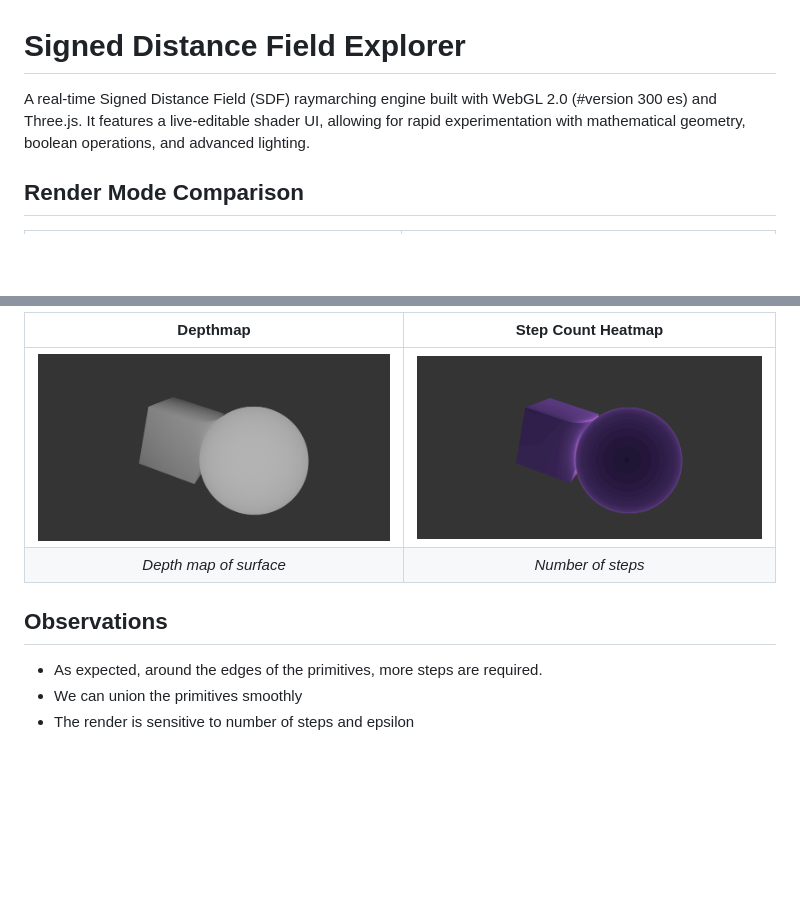
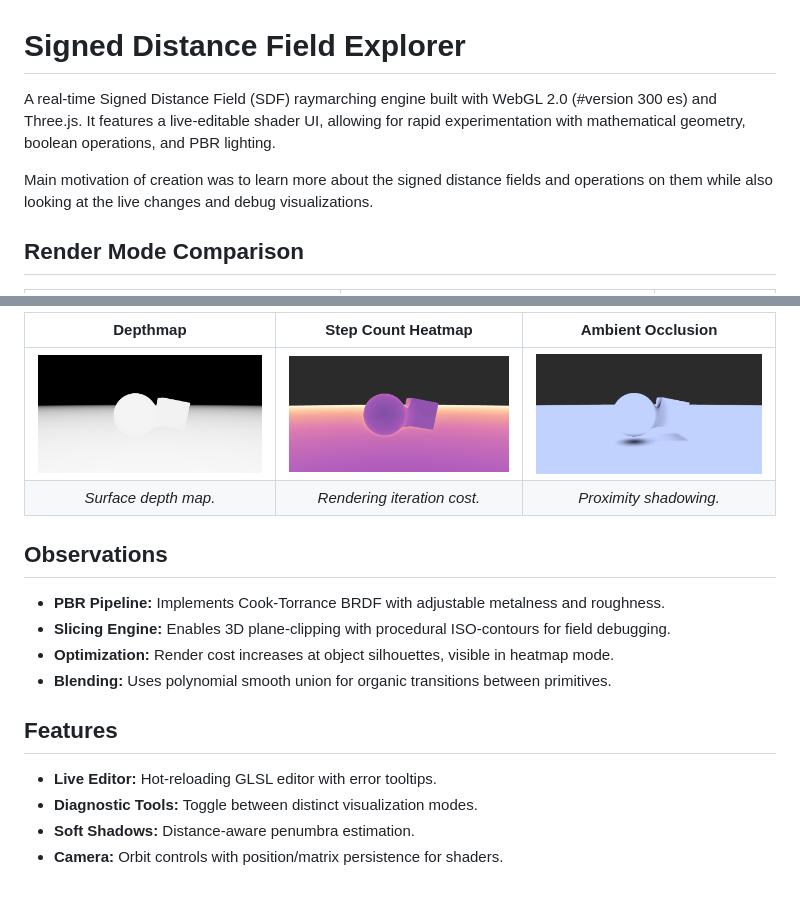
Before and after one commit to USharma002/sdf-explorer, a Markdown page: README.md, 2 parts joined by grey strips. GitHub-like rendering; pictures changed too: media/ao.png (added), media/depthmap.png, media/heatmap.png; blank space fills up the shorter version.

Commit message:
Updated Visualization modes

```diff
--- a/README.md
+++ b/README.md
@@ -1,5 +1,7 @@
 # Signed Distance Field Explorer
-A real-time Signed Distance Field (SDF) raymarching engine built with WebGL 2.0 (#version 300 es) and Three.js. It features a live-editable shader UI, allowing for rapid experimentation with mathematical geometry, boolean operations, and advanced lighting.
+A real-time Signed Distance Field (SDF) raymarching engine built with WebGL 2.0 (#version 300 es) and Three.js. It features a live-editable shader UI, allowing for rapid experimentation with mathematical geometry, boolean operations, and PBR lighting.
+
+Main motivation of creation was to learn more about the signed distance fields and operations on them while also looking at the live changes and debug visualizations.
 
 ## Render Mode Comparison
 
@@ -10,10 +12,19 @@ A real-time Signed Distance Field (SDF) raymarching engine built with WebGL 2.0
 
-| Depthmap | Step Count Heatmap |
-| :---: | :---: |
-| <img src="media/depthmap.png" width="100%"> | <img src="media/heatmap.png" width="100%"> |
-| *Depth map of surface* | *Number of steps* |
+| Depthmap | Step Count Heatmap | Ambient Occlusion |
+| :---: | :---: | :---: |
+| <img src="media/depthmap.png" width="100%"> | <img src="media/heatmap.png" width="100%"> | <img src="media/ao.png" width="100%"> |
+| *Surface depth map.* | *Rendering iteration cost.* | *Proximity shadowing.* |
+
+
 
 ## Observations
-- As expected, around the edges of the primitives, more steps are required.
-- We can union the primitives smoothly
-- The render is sensitive to number of steps and epsilon
+- **PBR Pipeline:** Implements Cook-Torrance BRDF with adjustable metalness and roughness.
+- **Slicing Engine:** Enables 3D plane-clipping with procedural ISO-contours for field debugging.
+- **Optimization:** Render cost increases at object silhouettes, visible in heatmap mode.
+- **Blending:** Uses polynomial smooth union for organic transitions between primitives.
+
+## Features
+- **Live Editor:** Hot-reloading GLSL editor with error tooltips.
+- **Diagnostic Tools:** Toggle between distinct visualization modes.
+- **Soft Shadows:** Distance-aware penumbra estimation.
+- **Camera:** Orbit controls with position/matrix persistence for shaders.
```
Also changed, not shown: other parts of README.md (+4 -4 lines), media/normals.png, media/rgb.png, 5 other files.
